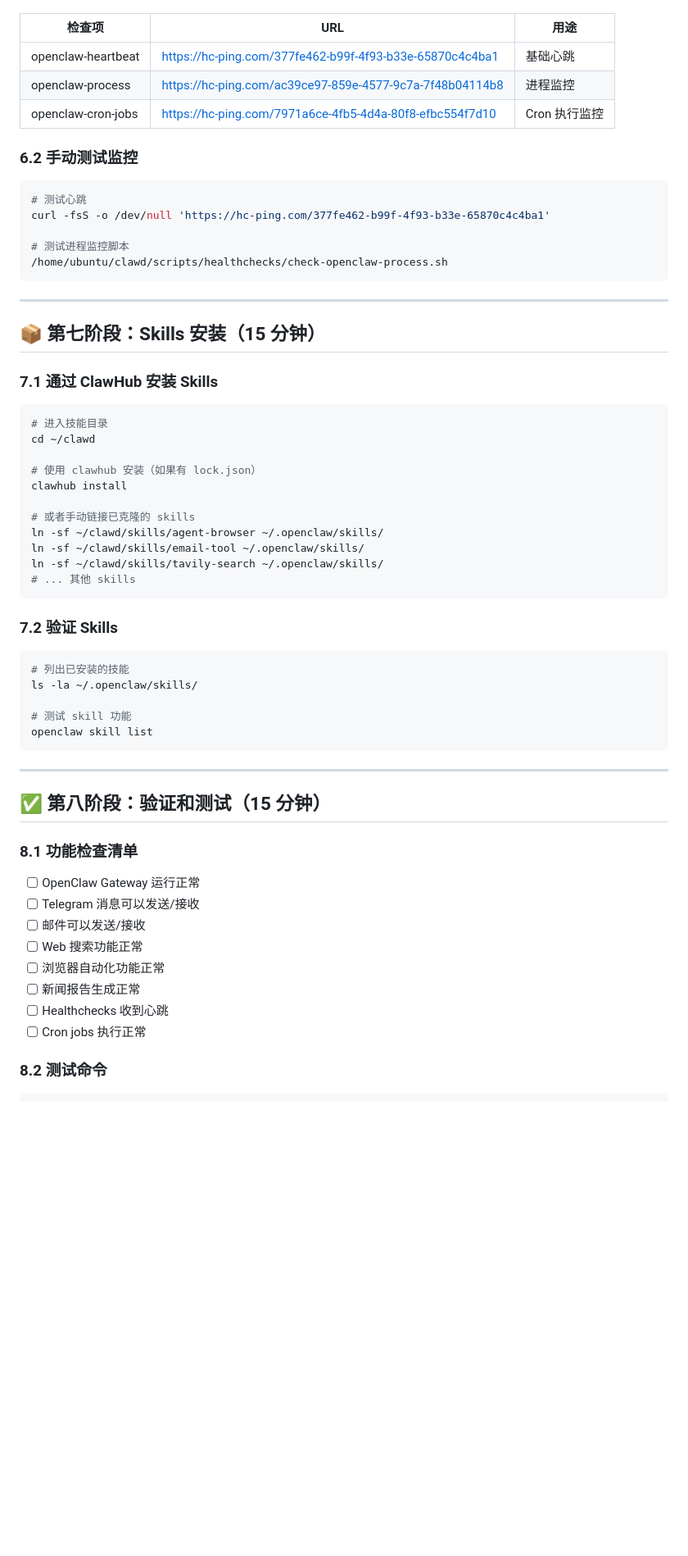
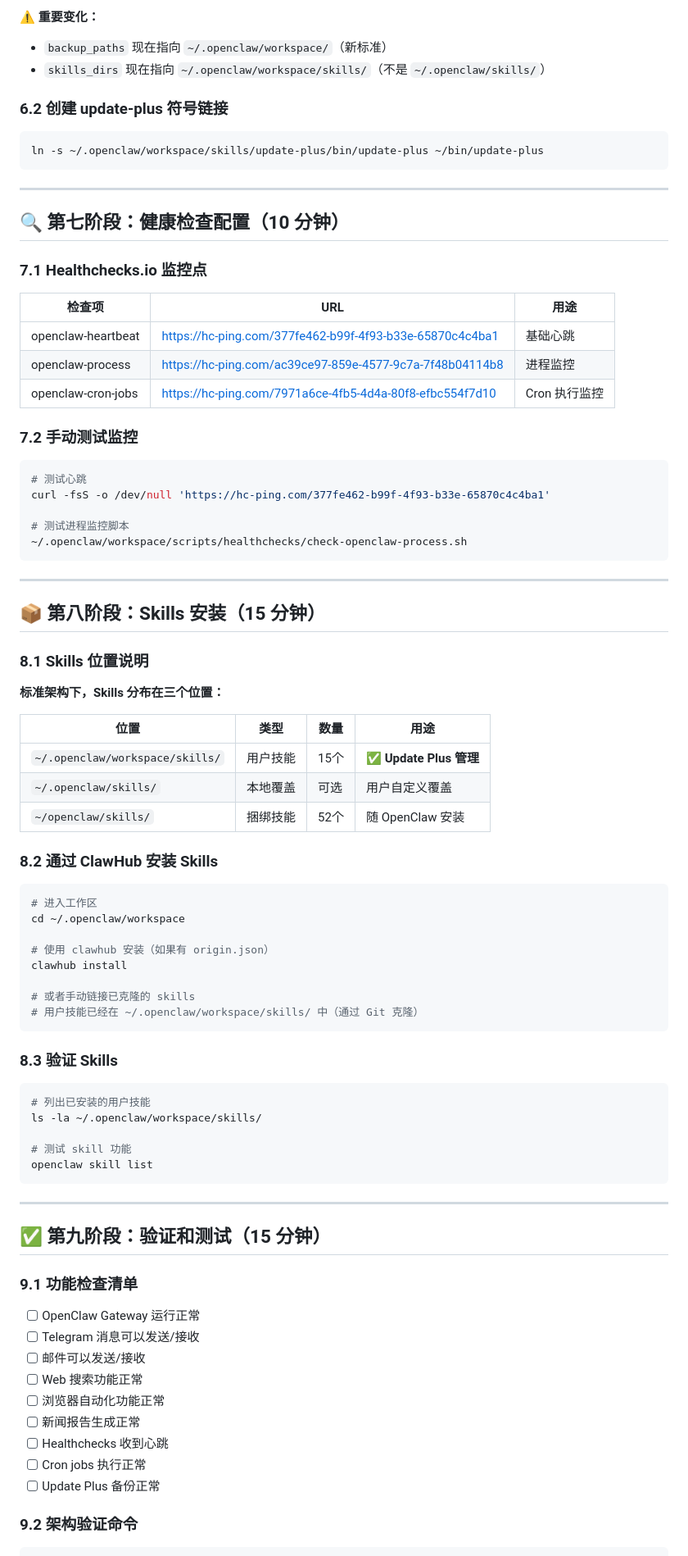
Before and after one commit to JoshZhouSN/my-openclaw, a Markdown page: DISASTER-RECOVERY.md, the part around one of its changes. Shown at 82% size. Drawn GitHub-style; blank space fills up the shorter version.

````diff
--- a/DISASTER-RECOVERY.md
+++ b/DISASTER-RECOVERY.md
@@ -291,3 +383,18 @@ crontab -l
+**⚠️ 重要变化：**
+- `backup_paths` 现在指向 `~/.openclaw/workspace/`（新标准）
+- `skills_dirs` 现在指向 `~/.openclaw/workspace/skills/`（不是 `~/.openclaw/skills/`）
+
+### 6.2 创建 update-plus 符号链接
+
+```bash
+ln -s ~/.openclaw/workspace/skills/update-plus/bin/update-plus ~/bin/update-plus
+```
+
+---
+
+## 🔍 第七阶段：健康检查配置（10 分钟）
+
+### 7.1 Healthchecks.io 监控点
 
 | 检查项 | URL | 用途 |
 |--------|-----|------|
@@ -295,41 +402,48 @@ crontab -l
 | openclaw-process | https://hc-ping.com/ac39ce97-859e-4577-9c7a-7f48b04114b8 | 进程监控 |
 | openclaw-cron-jobs | https://hc-ping.com/7971a6ce-4fb5-4d4a-80f8-efbc554f7d10 | Cron 执行监控 |
 
-### 6.2 手动测试监控
+### 7.2 手动测试监控
 
 ```bash
 # 测试心跳
 curl -fsS -o /dev/null 'https://hc-ping.com/377fe462-b99f-4f93-b33e-65870c4c4ba1'
 
 # 测试进程监控脚本
-/home/ubuntu/clawd/scripts/healthchecks/check-openclaw-process.sh
+~/.openclaw/workspace/scripts/healthchecks/check-openclaw-process.sh
 ```
 
 ---
 
-## 📦 第七阶段：Skills 安装（15 分钟）
+## 📦 第八阶段：Skills 安装（15 分钟）
 
-### 7.1 通过 ClawHub 安装 Skills
+### 8.1 Skills 位置说明
+
+**标准架构下，Skills 分布在三个位置：**
+
+| 位置 | 类型 | 数量 | 用途 |
+|------|------|------|------|
+| `~/.openclaw/workspace/skills/` | 用户技能 | 15个 | ✅ **Update Plus 管理** |
+| `~/.openclaw/skills/` | 本地覆盖 | 可选 | 用户自定义覆盖 |
+| `~/openclaw/skills/` | 捆绑技能 | 52个 | 随 OpenClaw 安装 |
+
+### 8.2 通过 ClawHub 安装 Skills
 
 ```bash
-# 进入技能目录
-cd ~/clawd
+# 进入工作区
+cd ~/.openclaw/workspace
 
-# 使用 clawhub 安装（如果有 lock.json）
+# 使用 clawhub 安装（如果有 origin.json）
 clawhub install
 
 # 或者手动链接已克隆的 skills
-ln -sf ~/clawd/skills/agent-browser ~/.openclaw/skills/
-ln -sf ~/clawd/skills/email-tool ~/.openclaw/skills/
-ln -sf ~/clawd/skills/tavily-search ~/.openclaw/skills/
-# ... 其他 skills
+# 用户技能已经在 ~/.openclaw/workspace/skills/ 中（通过 Git 克隆）
 ```
 
-### 7.2 验证 Skills
+### 8.3 验证 Skills
 
 ```bash
-# 列出已安装的技能
-ls -la ~/.openclaw/skills/
+# 列出已安装的用户技能
+ls -la ~/.openclaw/workspace/skills/
 
 # 测试 skill 功能
 openclaw skill list
@@ -337,9 +451,9 @@ openclaw skill list
 
 ---
 
-## ✅ 第八阶段：验证和测试（15 分钟）
+## ✅ 第九阶段：验证和测试（15 分钟）
 
-### 8.1 功能检查清单
+### 9.1 功能检查清单
 
 - [ ] OpenClaw Gateway 运行正常
 - [ ] Telegram 消息可以发送/接收
@@ -349,7 +463,8 @@ openclaw skill list
 - [ ] 新闻报告生成正常
 - [ ] Healthchecks 收到心跳
 - [ ] Cron jobs 执行正常
+- [ ] Update Plus 备份正常
 
-### 8.2 测试命令
+### 9.2 架构验证命令
 
 ```bash
````
Also changed, not shown: other parts of DISASTER-RECOVERY.md (+238 -69 lines).
